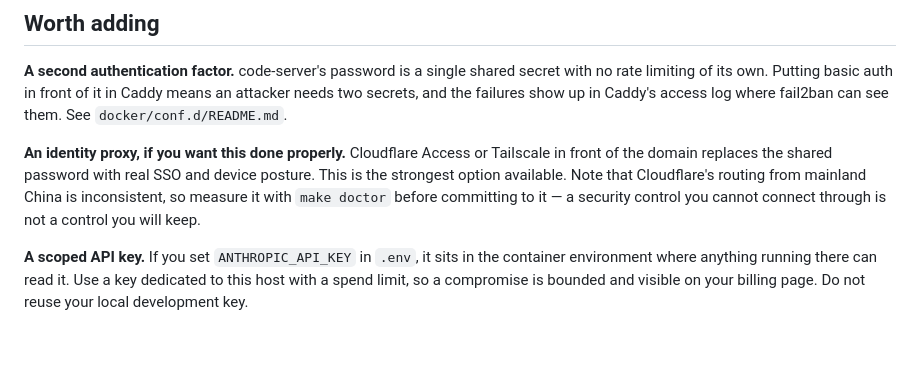
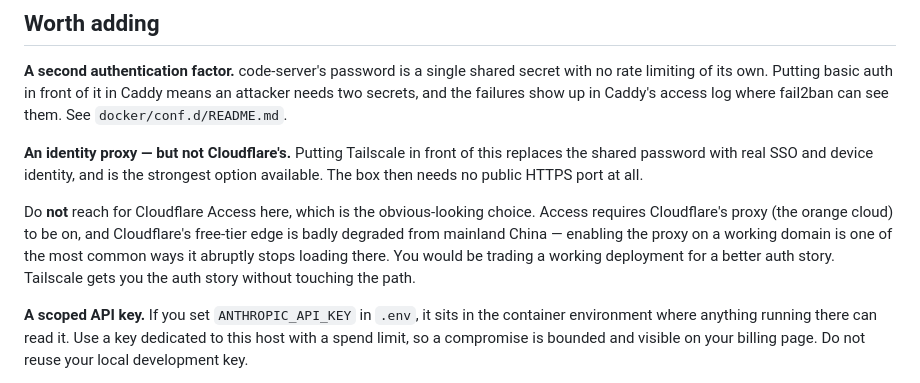
Before and after one commit to tommyshanahan-max/sage, a Markdown page: docs/security.md, the part around the change. Rendered like a GitHub page; blank space fills up the shorter version.

```diff
--- a/docs/security.md
+++ b/docs/security.md
@@ -43,12 +43,16 @@ secret with no rate limiting of its own. Putting basic auth in front of it in
 Caddy means an attacker needs two secrets, and the failures show up in Caddy's
 access log where fail2ban can see them. See `docker/conf.d/README.md`.
 
-**An identity proxy, if you want this done properly.** Cloudflare Access or
-Tailscale in front of the domain replaces the shared password with real SSO and
-device posture. This is the strongest option available. Note that Cloudflare's
-routing from mainland China is inconsistent, so measure it with `make doctor`
-before committing to it — a security control you cannot connect through is not
-a control you will keep.
+**An identity proxy — but not Cloudflare's.** Putting Tailscale in front of
+this replaces the shared password with real SSO and device identity, and is the
+strongest option available. The box then needs no public HTTPS port at all.
+
+Do **not** reach for Cloudflare Access here, which is the obvious-looking
+choice. Access requires Cloudflare's proxy (the orange cloud) to be on, and
+Cloudflare's free-tier edge is badly degraded from mainland China — enabling
+the proxy on a working domain is one of the most common ways it abruptly stops
+loading there. You would be trading a working deployment for a better auth
+story. Tailscale gets you the auth story without touching the path.
 
 **A scoped API key.** If you set `ANTHROPIC_API_KEY` in `.env`, it sits in the
 container environment where anything running there can read it. Use a key
```
Also changed, not shown: README.md (+3 -2 lines), docs/networking.md (+9 -1 lines).
